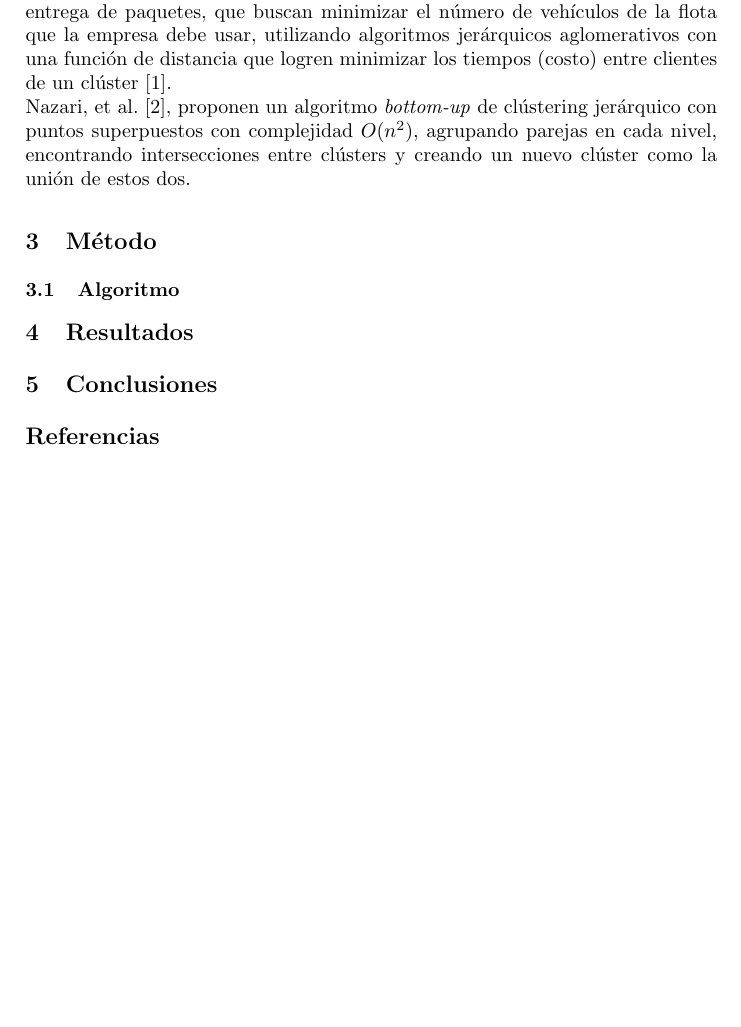
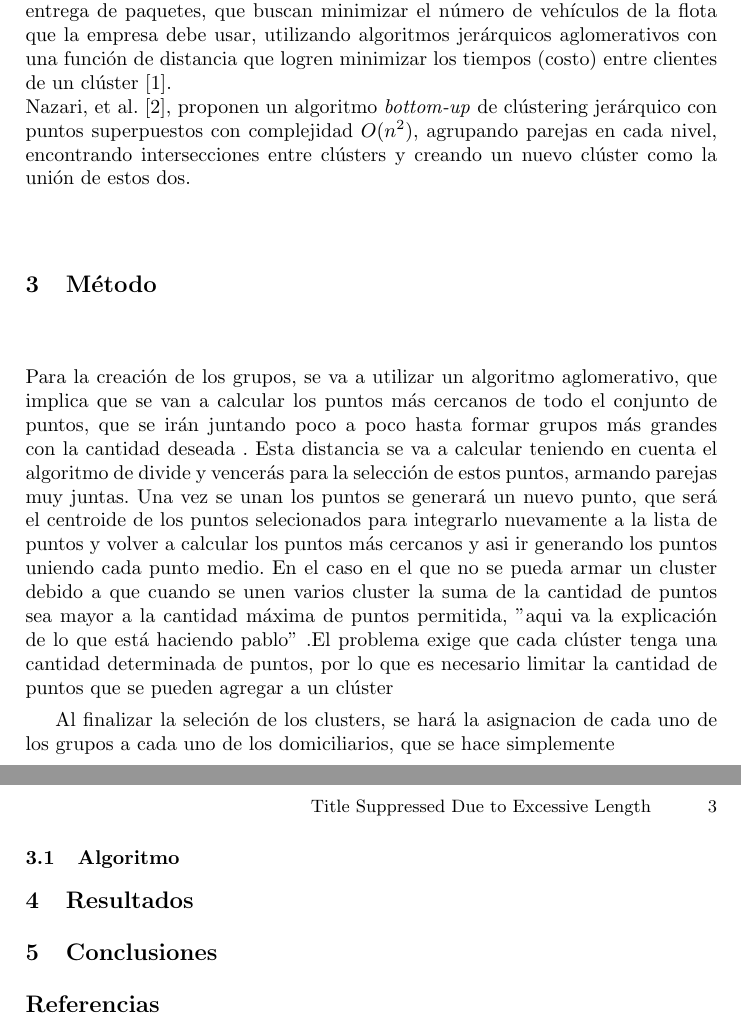
Before and after one commit to SRendonn/trabajo-final-algoritmos, a LaTeX paper (paper.tex): part of page 2 of 2 before the commit and two parts of pages 2 and 3 of 3 after it, the two joined at a grey line, cut so that both start at the same text, the shorter picture padded with empty space. Compiled offline with pdfLaTeX.

Commit message:
function

```diff
--- a/paper.tex
+++ b/paper.tex
@@ -78,6 +78,18 @@ Nazari, et al. \cite{nazari19}, proponen un algoritmo \textit{bottom-up} de clú
 jerárquico con puntos superpuestos con complejidad $O(n^{2})$, agrupando parejas en cada nivel,
 encontrando intersecciones entre clústers y creando un nuevo clúster como la unión de estos dos.
 \section{Método}
+Para la creación de los grupos, se va a utilizar un algoritmo aglomerativo, que implica que se
+van a calcular los puntos más cercanos de todo el conjunto de puntos, que se irán juntando poco a poco hasta formar grupos más grandes con la cantidad deseada
+. Esta distancia se va a calcular teniendo en cuenta el algoritmo de divide y vencerás para la selección
+de estos puntos, armando parejas muy juntas. Una vez
+se unan los puntos se generará un nuevo punto, que será el centroide de los puntos selecionados para integrarlo
+nuevamente a la lista de puntos y volver a calcular los puntos más cercanos y asi ir generando los puntos uniendo
+cada punto medio. En el caso en el que no se pueda armar un cluster debido a que cuando se unen varios cluster la
+suma de la cantidad de puntos sea mayor a la cantidad máxima de puntos permitida, "aqui va la explicación de lo que está haciendo pablo"
+.El problema exige que cada clúster tenga una cantidad determinada de puntos, por lo que es necesario
+limitar la cantidad de puntos que se pueden agregar a un clúster
+
+Al finalizar la seleción de los clusters, se hará la asignacion de cada uno de los grupos a cada uno de los domiciliarios, que se hace simplemente
 \subsection{Algoritmo}
 \section{Resultados}
 \section{Conclusiones}
```
Also changed, not shown: paper.pdf.
